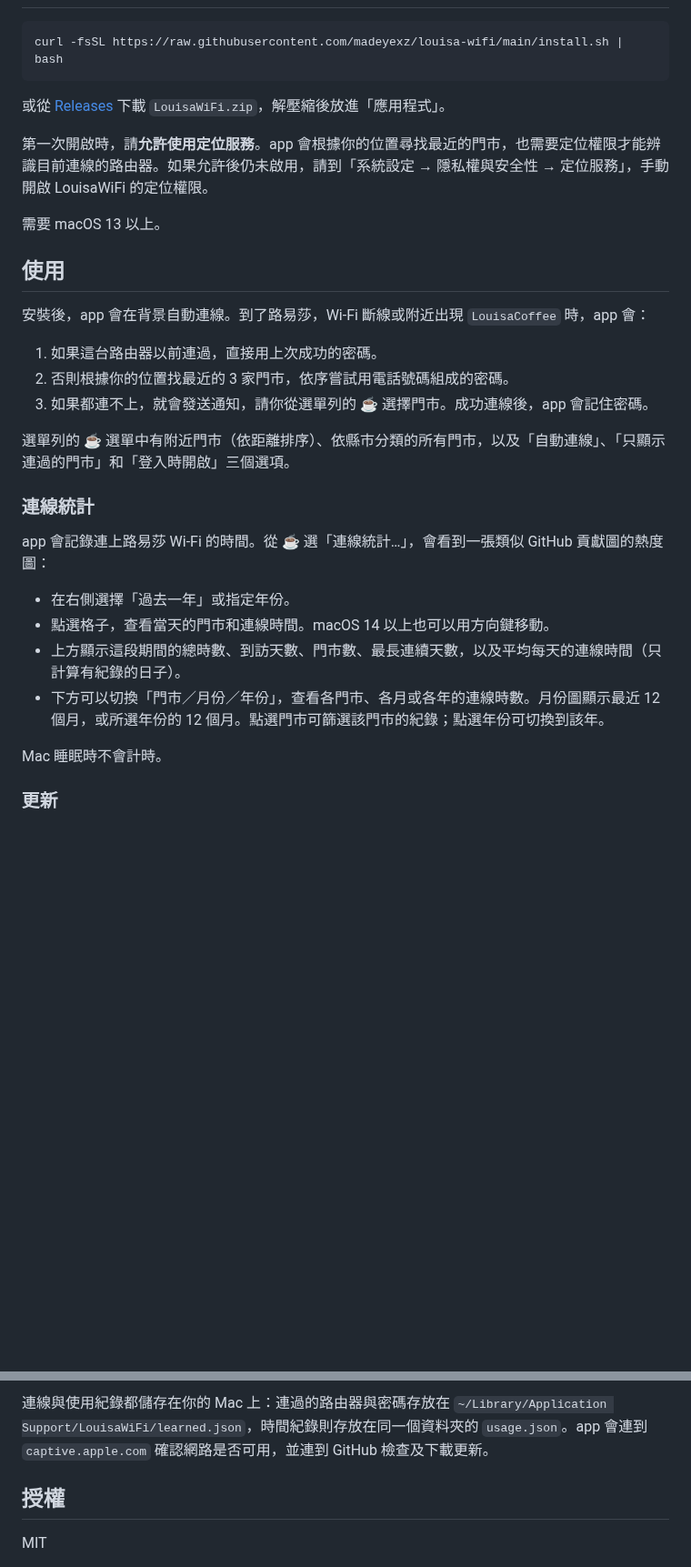
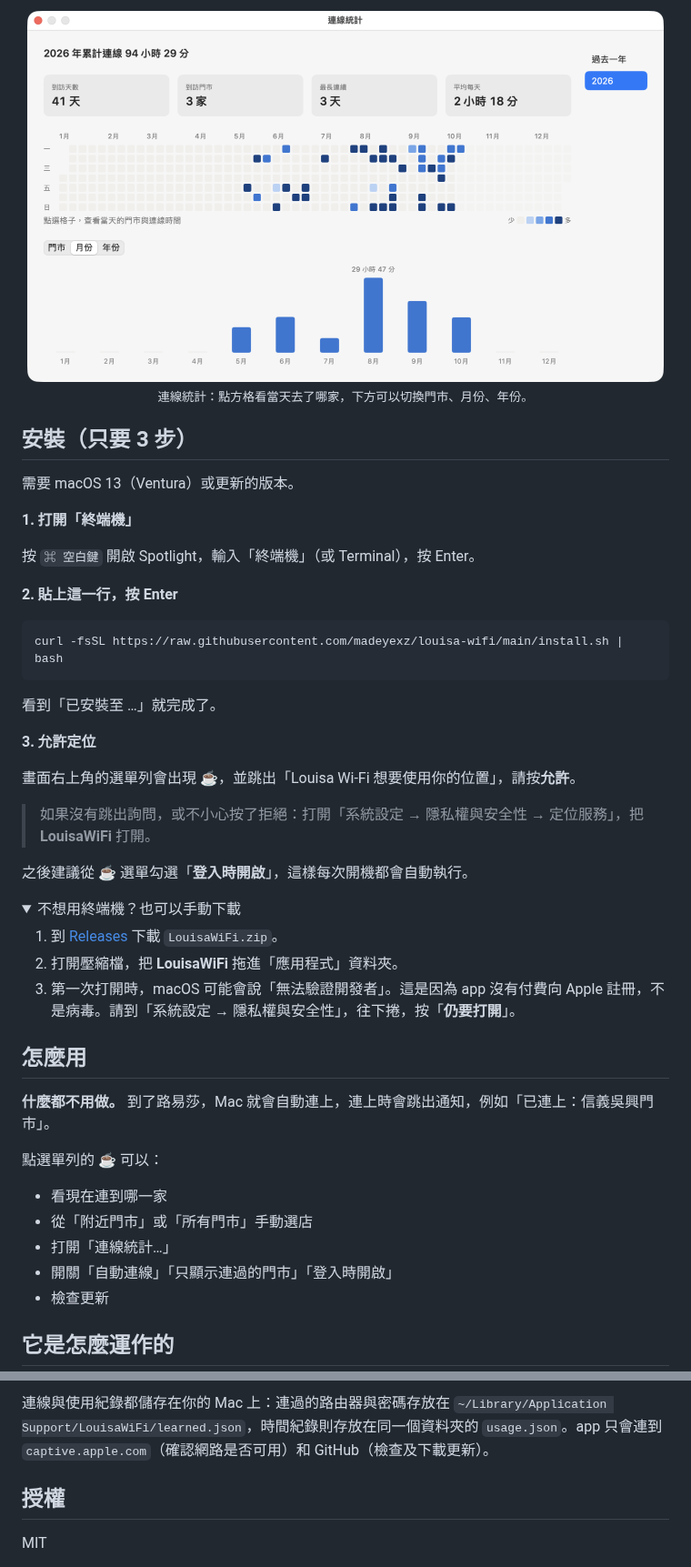
Before and after one commit to JackChen890311/louisa-wifi, a Markdown page: README.md, 2 parts joined by grey strips. Shown at 91% size. GitHub-like rendering; pictures changed too: docs/screenshot-stats-month.png (added); folded sections open; blank space fills up the shorter version.

````diff
--- a/README.md
+++ b/README.md
@@ -10,34 +31,48 @@
+<p align="center"><img src="docs/screenshot-stats-month.png" width="700" alt="連線統計：每月時數"><br><sub>連線統計：點方格看當天去了哪家，下方可以切換門市、月份、年份。</sub></p>
+
+## 安裝（只要 3 步）
+
+需要 macOS 13（Ventura）或更新的版本。
+
+**1. 打開「終端機」**
+
+按 `⌘ 空白鍵` 開啟 Spotlight，輸入「終端機」（或 Terminal），按 Enter。
+
+**2. 貼上這一行，按 Enter**
 
 ```sh
 curl -fsSL https://raw.githubusercontent.com/madeyexz/louisa-wifi/main/install.sh | bash
 ```
 
-或從 [Releases](https://github.com/madeyexz/louisa-wifi/releases) 下載 `LouisaWiFi.zip`，解壓縮後放進「應用程式」。
+看到「已安裝至 …」就完成了。
 
-第一次開啟時，請**允許使用定位服務**。app 會根據你的位置尋找最近的門市，也需要定位權限才能辨識目前連線的路由器。如果允許後仍未啟用，請到「系統設定 → 隱私權與安全性 → 定位服務」，手動開啟 LouisaWiFi 的定位權限。
+**3. 允許定位**
 
-需要 macOS 13 以上。
+畫面右上角的選單列會出現 ☕，並跳出「Louisa Wi-Fi 想要使用你的位置」，請按**允許**。
 
-## 使用
+> 如果沒有跳出詢問，或不小心按了拒絕：打開「系統設定 → 隱私權與安全性 → 定位服務」，把 **LouisaWiFi** 打開。
 
-安裝後，app 會在背景自動連線。到了路易莎，Wi-Fi 斷線或附近出現 `LouisaCoffee` 時，app 會：
+之後建議從 ☕ 選單勾選「**登入時開啟**」，這樣每次開機都會自動執行。
 
-1. 如果這台路由器以前連過，直接用上次成功的密碼。
-2. 否則根據你的位置找最近的 3 家門市，依序嘗試用電話號碼組成的密碼。
-3. 如果都連不上，就會發送通知，請你從選單列的 ☕ 選擇門市。成功連線後，app 會記住密碼。
+<details>
+<summary>不想用終端機？也可以手動下載</summary>
 
-選單列的 ☕ 選單中有附近門市（依距離排序）、依縣市分類的所有門市，以及「自動連線」、「只顯示連過的門市」和「登入時開啟」三個選項。
+1. 到 [Releases](https://github.com/madeyexz/louisa-wifi/releases/latest) 下載 `LouisaWiFi.zip`。
+2. 打開壓縮檔，把 **LouisaWiFi** 拖進「應用程式」資料夾。
+3. 第一次打開時，macOS 可能會說「無法驗證開發者」。這是因為 app 沒有付費向 Apple 註冊，不是病毒。請到「系統設定 → 隱私權與安全性」，往下捲，按「**仍要打開**」。
+</details>
 
-### 連線統計
+## 怎麼用
 
-app 會記錄連上路易莎 Wi-Fi 的時間。從 ☕ 選「連線統計…」，會看到一張類似 GitHub 貢獻圖的熱度圖：
+**什麼都不用做。** 到了路易莎，Mac 就會自動連上，連上時會跳出通知，例如「已連上：信義吳興門市」。
 
-- 在右側選擇「過去一年」或指定年份。
-- 點選格子，查看當天的門市和連線時間。macOS 14 以上也可以用方向鍵移動。
-- 上方顯示這段期間的總時數、到訪天數、門市數、最長連續天數，以及平均每天的連線時間（只計算有紀錄的日子）。
-- 下方可以切換「門市／月份／年份」，查看各門市、各月或各年的連線時數。月份圖顯示最近 12 個月，或所選年份的 12 個月。點選門市可篩選該門市的紀錄；點選年份可切換到該年。
+點選單列的 ☕ 可以：
 
-Mac 睡眠時不會計時。
+- 看現在連到哪一家
+- 從「附近門市」或「所有門市」手動選店
+- 打開「連線統計…」
+- 開關「自動連線」「只顯示連過的門市」「登入時開啟」
+- 檢查更新
 
-### 更新
+## 它是怎麼運作的
 
@@ -92,5 +180,5 @@ open build/LouisaWiFi.app
 
-連線與使用紀錄都儲存在你的 Mac 上：連過的路由器與密碼存放在 `~/Library/Application Support/LouisaWiFi/learned.json`，時間紀錄則存放在同一個資料夾的 `usage.json`。app 會連到 `captive.apple.com` 確認網路是否可用，並連到 GitHub 檢查及下載更新。
+連線與使用紀錄都儲存在你的 Mac 上：連過的路由器與密碼存放在 `~/Library/Application Support/LouisaWiFi/learned.json`，時間紀錄則存放在同一個資料夾的 `usage.json`。app 只會連到 `captive.apple.com`（確認網路是否可用）和 GitHub（檢查及下載更新）。
 
 ## 授權
 
````
Also changed, not shown: other parts of README.md (+94 -20 lines), docs/screenshot-menu.png (added), docs/screenshot-stats.png (added), 1 other file.
